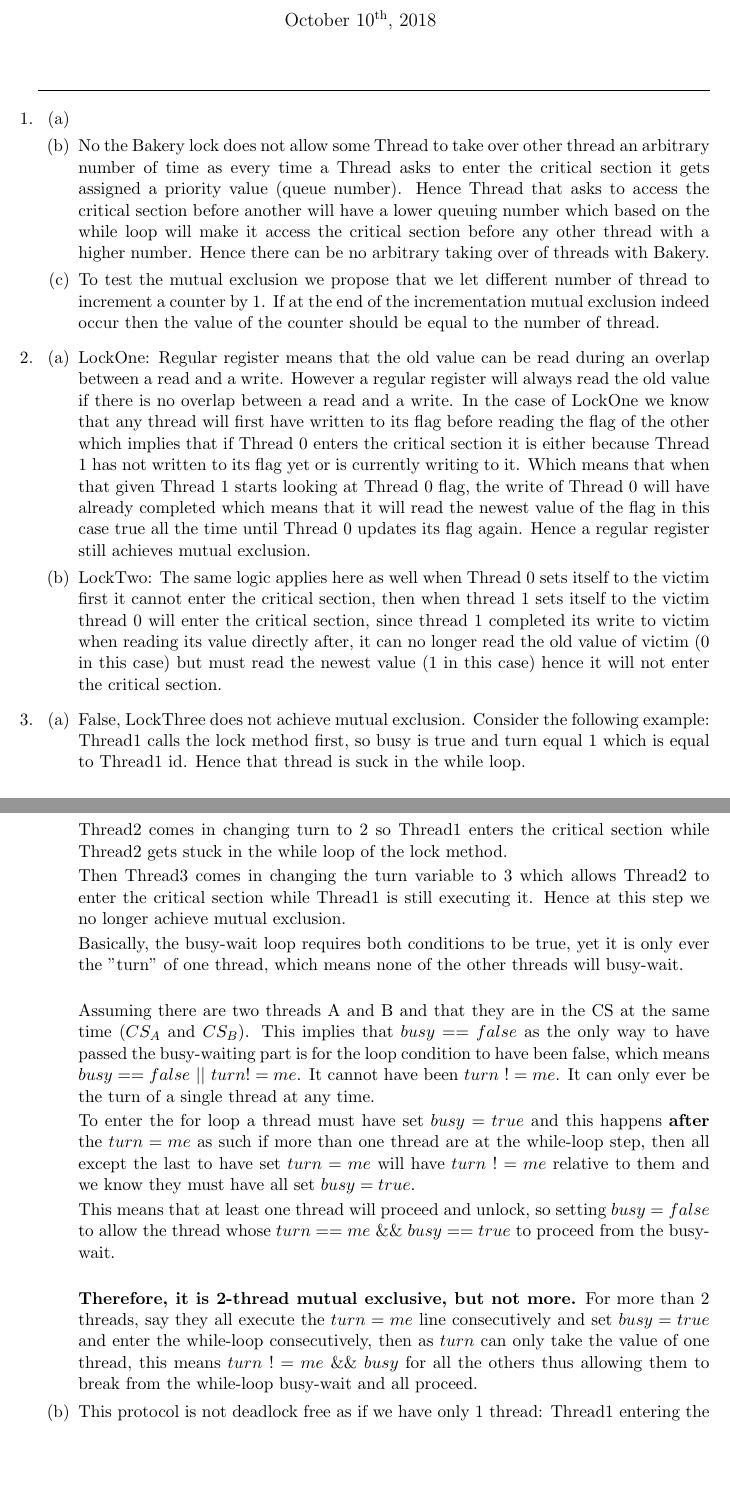
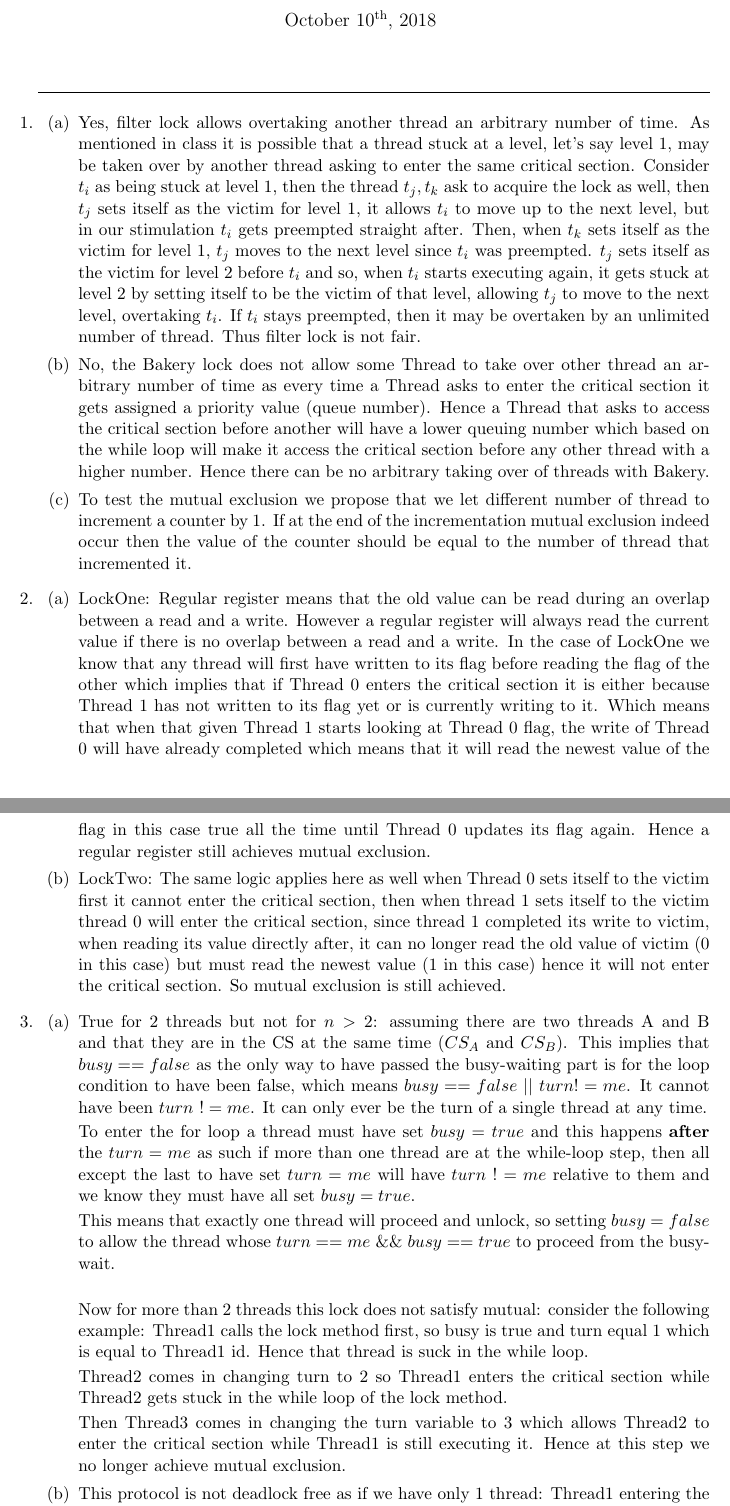
Before and after one commit to simz089s/ecse420f2018-PS, a LaTeX problem sheet (Assignment2/ECSE4201As2.tex): two parts of pages 1 and 2 of 4, joined at a grey line, cut so that both start at the same text, the shorter picture padded with empty space. Compiled offline with pdfLaTeX.

Commit message:
Updated the code and the latex

```diff
--- a/Assignment2/ECSE4201As2.tex
+++ b/Assignment2/ECSE4201As2.tex
@@ -21,44 +21,39 @@
 		\question
 		\begin{parts}
 			\part
+				Yes, filter lock allows overtaking another thread an arbitrary number of time. As mentioned in class it is possible that a thread stuck at a level, let's say level 1, may be taken over by another thread asking to enter the same critical section. Consider $t_i$ as being stuck at level 1, then the thread $t_j,t_k$ ask to acquire the lock as well, then $t_j$ sets itself as the victim for level 1, it allows $t_i$ to move up to the next level, but in our stimulation $t_i$ gets preempted straight after. Then, when $t_k$ sets itself as the victim for level 1, $t_j$ moves to the next level since $t_i$ was preempted. $t_j$ sets itself as the victim for level 2 before $t_i$ and so, when $t_i$ starts executing again, it gets stuck at level 2 by setting itself to be the victim of that level, allowing $t_j$ to move to the next level, overtaking $t_i$. If $t_i$ stays preempted, then it may be overtaken by an unlimited number of thread. Thus filter lock is not fair.
+			\part
+				No, the Bakery lock does not allow some Thread to take over other thread an arbitrary number of time as every time a Thread asks to enter the critical section it gets assigned a priority value (queue number). Hence a Thread that asks to access the critical section before another will have a lower queuing number which based on the while loop will make it access the critical section before any other thread with a higher number. Hence there can be no arbitrary taking over of threads with Bakery.
 
 			\part
-				No the Bakery lock does not allow some Thread to take over other thread an arbitrary number of time as every time a Thread asks to enter the critical section it gets assigned a priority value (queue number). Hence Thread that asks to access the critical section before another will have a lower queuing number which based on the while loop will make it access the critical section before any other thread with a higher number. Hence there can be no arbitrary taking over of threads with Bakery.
-
-			\part
-				To test the mutual exclusion we propose that we let different number of thread to increment a counter by 1. If at the end of the incrementation mutual exclusion indeed occur then the value of the counter should be equal to the number of thread.
+				To test the mutual exclusion we propose that we let different number of thread to increment a counter by 1. If at the end of the incrementation mutual exclusion indeed occur then the value of the counter should be equal to the number of thread that incremented it.
 		\end{parts}
 		\question
 		\begin{parts}
 			\part
-				LockOne: Regular register means that the old value can be read during an overlap between a read and a write. However a regular register will always read the old value if there is no overlap between a read and a write. In the case of LockOne we know that any thread will first have written to its flag before reading the flag of the other which implies that if Thread 0 enters the critical section it is either because Thread 1 has not written to its flag yet or is currently writing to it. Which means that when that given Thread 1 starts looking at Thread 0 flag, the write of Thread 0 will have already completed which means that it will read the newest value of the flag in this case true all the time until Thread 0 updates its flag again. Hence a regular register still achieves mutual exclusion.
+				LockOne: Regular register means that the old value can be read during an overlap between a read and a write. However a regular register will always read the current value if there is no overlap between a read and a write. In the case of LockOne we know that any thread will first have written to its flag before reading the flag of the other which implies that if Thread 0 enters the critical section it is either because Thread 1 has not written to its flag yet or is currently writing to it. Which means that when that given Thread 1 starts looking at Thread 0 flag, the write of Thread 0 will have already completed which means that it will read the newest value of the flag in this case true all the time until Thread 0 updates its flag again. Hence a regular register still achieves mutual exclusion.
 
 			\part
-				LockTwo: The same logic applies here as well when Thread 0 sets itself to the victim first it cannot enter the critical section, then when thread 1 sets itself to the victim thread 0 will enter the critical section, since thread 1 completed its write to victim when reading its value directly after, it can no longer read the old value of victim (0 in this case) but must read the newest value (1 in this case) hence it will not enter the critical section.
+				LockTwo: The same logic applies here as well when Thread 0 sets itself to the victim first it cannot enter the critical section, then when thread 1 sets itself to the victim thread 0 will enter the critical section, since thread 1 completed its write to victim, when reading its value directly after, it can no longer read the old value of victim (0 in this case) but must read the newest value (1 in this case) hence it will not enter the critical section. So mutual exclusion is still achieved.
 		\end{parts}
 
 		\question
 		\begin{parts}
 			\part
-			False, LockThree does not achieve mutual exclusion. Consider the following example: Thread1 calls the lock method first, so busy is true and turn equal 1 which is equal to Thread1 id. Hence that thread is suck in the while loop.
+			True for 2 threads but not for $n>2$: assuming there are two threads A and B and that they are in the CS at the same time ($CS_A$ and $CS_B$).
+			This implies that $busy == false$ as the only way to have passed the busy-waiting part is for the loop condition to have been false, which means $busy==false\ ||\ turn!=me$.
+			It cannot have been $turn\ != me$.
+			It can only ever be the turn of a single thread at any time.
+
+			To enter the for loop a thread must have set $busy = true$ and this happens \textbf{after} the $turn = me$ as such if more than one thread are at the while-loop step, then all except the last to have set $turn = me$ will have $turn\ != me$ relative to them and we know they must have all set $busy = true$.
+
+			This means that exactly one thread will proceed and unlock, so setting $busy = false$ to allow the thread whose $turn == me\ \&\&\ busy == true$ to proceed from the busy-wait.\newline
+
+			Now for more than 2 threads this lock does not satisfy mutual: consider the following example: Thread1 calls the lock method first, so busy is true and turn equal 1 which is equal to Thread1 id. Hence that thread is suck in the while loop.
 
 			Thread2 comes in changing turn to 2 so Thread1 enters the critical section while Thread2 gets stuck in the while loop of the lock method.
 
 			Then Thread3 comes in changing the turn variable to 3 which allows Thread2 to enter the critical section while Thread1 is still executing it. Hence at this step we no longer achieve mutual exclusion.
-
-			Basically, the busy-wait loop requires both conditions to be true, yet it is only ever the "turn" of one thread, which means none of the other threads will busy-wait.\newline
-
-			Assuming there are two threads A and B and that they are in the CS at the same time ($CS_A$ and $CS_B$).
-        This implies that $busy == false$ as the only way to have passed the busy-waiting part is for the loop condition to have been false, which means $busy==false\ ||\ turn!=me$.
-        It cannot have been $turn\ != me$.
-        It can only ever be the turn of a single thread at any time.
-
-        To enter the for loop a thread must have set $busy = true$ and this happens \textbf{after} the $turn = me$ as such if more than one thread are at the while-loop step, then all except the last to have set $turn = me$ will have $turn\ != me$ relative to them and we know they must have all set $busy = true$.
-
-        This means that at least one thread will proceed and unlock, so setting $busy = false$ to allow the thread whose $turn == me\ \&\&\ busy == true$ to proceed from the busy-wait.\newline
-
-        \textbf{Therefore, it is 2-thread mutual exclusive, but not more.} For more than 2 threads, say they all execute the $turn = me$ line consecutively and set $busy = true$ and enter the while-loop consecutively, then as $turn$ can only take the value of one thread, this means $turn\ != me\ \&\&\ busy$ for all the others thus allowing them to break from the while-loop busy-wait and all proceed.
-
 
 			\part
 			This protocol is not deadlock free as if we have only 1 thread: Thread1 entering the lock method it will get stuck in the while loop and while no other thread comes along to change the value of turn it will remain stuck there which can cause a deadlock if it is the only thread running on the machine.
```
Also changed, not shown: Assignment2/ECSE4201As2.tex (4 more changed lines), 2 other files.
